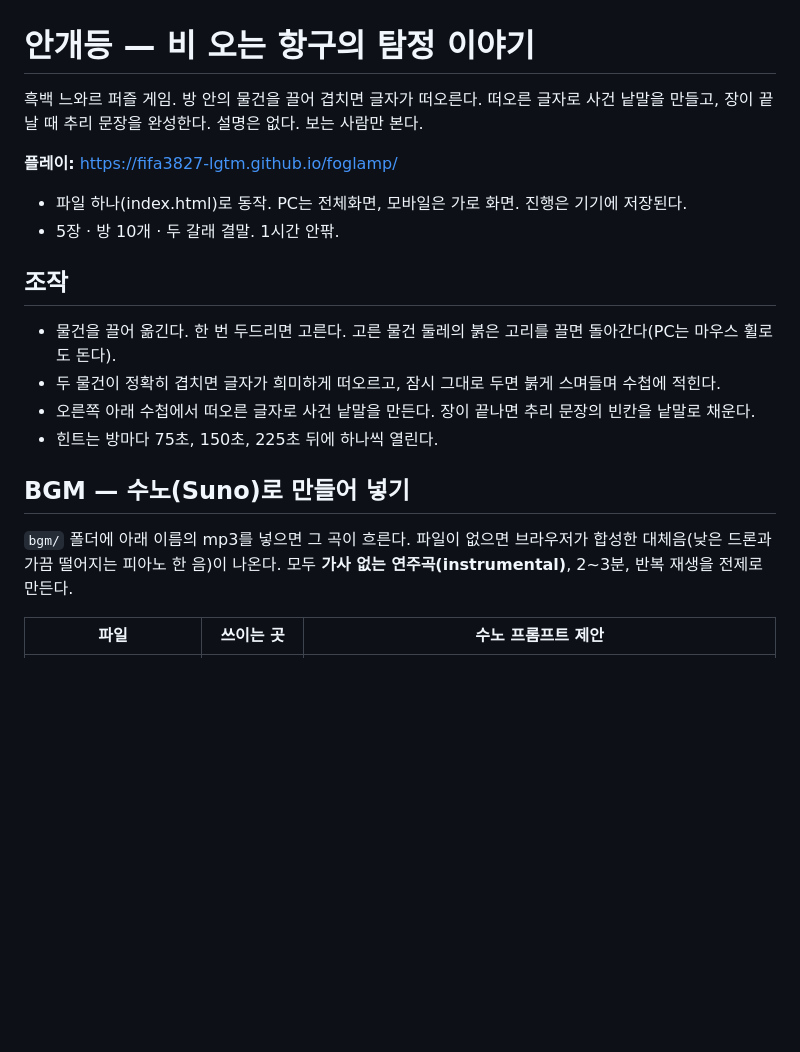
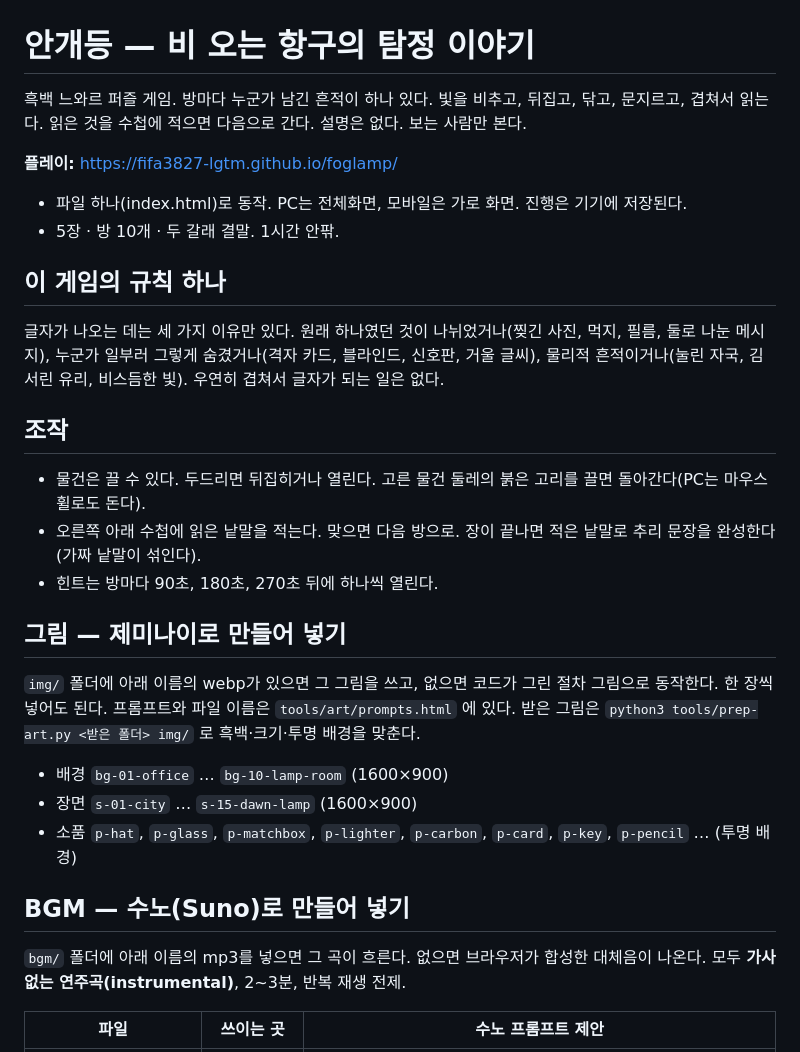
Before and after one commit to fifa3827-lgtm/foglamp, a Markdown page: README.md, the part around one of its changes. Rendered like a GitHub page; blank space fills up the shorter version.

```diff
--- a/README.md
+++ b/README.md
@@ -1,22 +1,34 @@
 # 안개등 — 비 오는 항구의 탐정 이야기
 
-흑백 느와르 퍼즐 게임. 방 안의 물건을 끌어 겹치면 글자가 떠오른다. 떠오른 글자로 사건 낱말을 만들고, 장이 끝날 때 추리 문장을 완성한다. 설명은 없다. 보는 사람만 본다.
+흑백 느와르 퍼즐 게임. 방마다 누군가 남긴 흔적이 하나 있다. 빛을 비추고, 뒤집고, 닦고, 문지르고, 겹쳐서 읽는다. 읽은 것을 수첩에 적으면 다음으로 간다. 설명은 없다. 보는 사람만 본다.
 
 **플레이:** https://fifa3827-lgtm.github.io/foglamp/
 
 - 파일 하나(index.html)로 동작. PC는 전체화면, 모바일은 가로 화면. 진행은 기기에 저장된다.
 - 5장 · 방 10개 · 두 갈래 결말. 1시간 안팎.
 
+## 이 게임의 규칙 하나
+
+글자가 나오는 데는 세 가지 이유만 있다. 원래 하나였던 것이 나뉘었거나(찢긴 사진, 먹지, 필름, 둘로 나눈 메시지), 누군가 일부러 그렇게 숨겼거나(격자 카드, 블라인드, 신호판, 거울 글씨), 물리적 흔적이거나(눌린 자국, 김 서린 유리, 비스듬한 빛). 우연히 겹쳐서 글자가 되는 일은 없다.
+
 ## 조작
 
-- 물건을 끌어 옮긴다. 한 번 두드리면 고른다. 고른 물건 둘레의 붉은 고리를 끌면 돌아간다(PC는 마우스 휠로도 돈다).
-- 두 물건이 정확히 겹치면 글자가 희미하게 떠오르고, 잠시 그대로 두면 붉게 스며들며 수첩에 적힌다.
-- 오른쪽 아래 수첩에서 떠오른 글자로 사건 낱말을 만든다. 장이 끝나면 추리 문장의 빈칸을 낱말로 채운다.
-- 힌트는 방마다 75초, 150초, 225초 뒤에 하나씩 열린다.
+- 물건은 끌 수 있다. 두드리면 뒤집히거나 열린다. 고른 물건 둘레의 붉은 고리를 끌면 돌아간다(PC는 마우스 휠로도 돈다).
+- 오른쪽 아래 수첩에 읽은 낱말을 적는다. 맞으면 다음 방으로. 장이 끝나면 적은 낱말로 추리 문장을 완성한다(가짜 낱말이 섞인다).
+- 힌트는 방마다 90초, 180초, 270초 뒤에 하나씩 열린다.
+
+## 그림 — 제미나이로 만들어 넣기
+
+`img/` 폴더에 아래 이름의 webp가 있으면 그 그림을 쓰고, 없으면 코드가 그린 절차 그림으로 동작한다. 한 장씩 넣어도 된다.
+프롬프트와 파일 이름은 `tools/art/prompts.html` 에 있다. 받은 그림은 `python3 tools/prep-art.py <받은 폴더> img/` 로 흑백·크기·투명 배경을 맞춘다.
+
+- 배경 `bg-01-office` … `bg-10-lamp-room` (1600×900)
+- 장면 `s-01-city` … `s-15-dawn-lamp` (1600×900)
+- 소품 `p-hat`, `p-glass`, `p-matchbox`, `p-lighter`, `p-carbon`, `p-card`, `p-key`, `p-pencil` … (투명 배경)
 
 ## BGM — 수노(Suno)로 만들어 넣기
 
-`bgm/` 폴더에 아래 이름의 mp3를 넣으면 그 곡이 흐른다. 파일이 없으면 브라우저가 합성한 대체음(낮은 드론과 가끔 떨어지는 피아노 한 음)이 나온다. 모두 **가사 없는 연주곡(instrumental)**, 2~3분, 반복 재생을 전제로 만든다.
+`bgm/` 폴더에 아래 이름의 mp3를 넣으면 그 곡이 흐른다. 없으면 브라우저가 합성한 대체음이 나온다. 모두 **가사 없는 연주곡(instrumental)**, 2~3분, 반복 재생 전제.
 
 | 파일 | 쓰이는 곳 | 수노 프롬프트 제안 |
 |---|---|---|
```
Also changed, not shown: other parts of README.md (+15 -18 lines).
